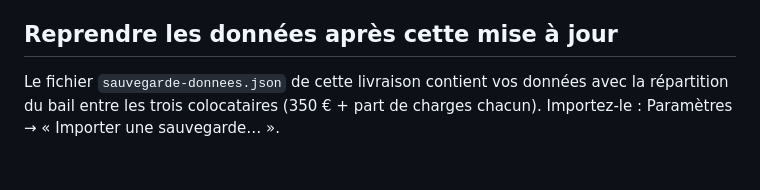
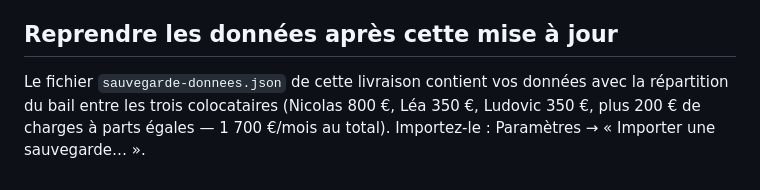
Before and after one commit to andynguyen34-del/Affichage, a Markdown page: gestion-lmnp/en-ligne/LISEZ-MOI.md, the part around the change. Drawn GitHub-style.

Commit message:
Corriger les montants du bail de colocation dans le guide
Le bail est de 1 500 € hors charges (800 € pour Nicolas, 350 € pour chacun
des deux autres colocataires) plus 200 € de provisions réparties à parts
égales, soit 1 700 €/mois — et non 1 050 € + 200 €.

Co-Authored-By: Claude Fable 5 <noreply@anthropic.com>
Claude-Session: https://claude.ai/code/session_01CX5surAmDUC6X5ppN4JV9t

```diff
--- a/gestion-lmnp/en-ligne/LISEZ-MOI.md
+++ b/gestion-lmnp/en-ligne/LISEZ-MOI.md
@@ -135,5 +135,6 @@ rien n'est perdu, ils partiront après l'installation.
 ## Reprendre les données après cette mise à jour
 
 Le fichier `sauvegarde-donnees.json` de cette livraison contient vos données
-avec la répartition du bail entre les trois colocataires (350 € + part de
-charges chacun). Importez-le : Paramètres → « Importer une sauvegarde… ».
+avec la répartition du bail entre les trois colocataires
+(Nicolas 800 €, Léa 350 €, Ludovic 350 €, plus 200 € de charges à parts
+égales — 1 700 €/mois au total). Importez-le : Paramètres → « Importer une sauvegarde… ».
```
